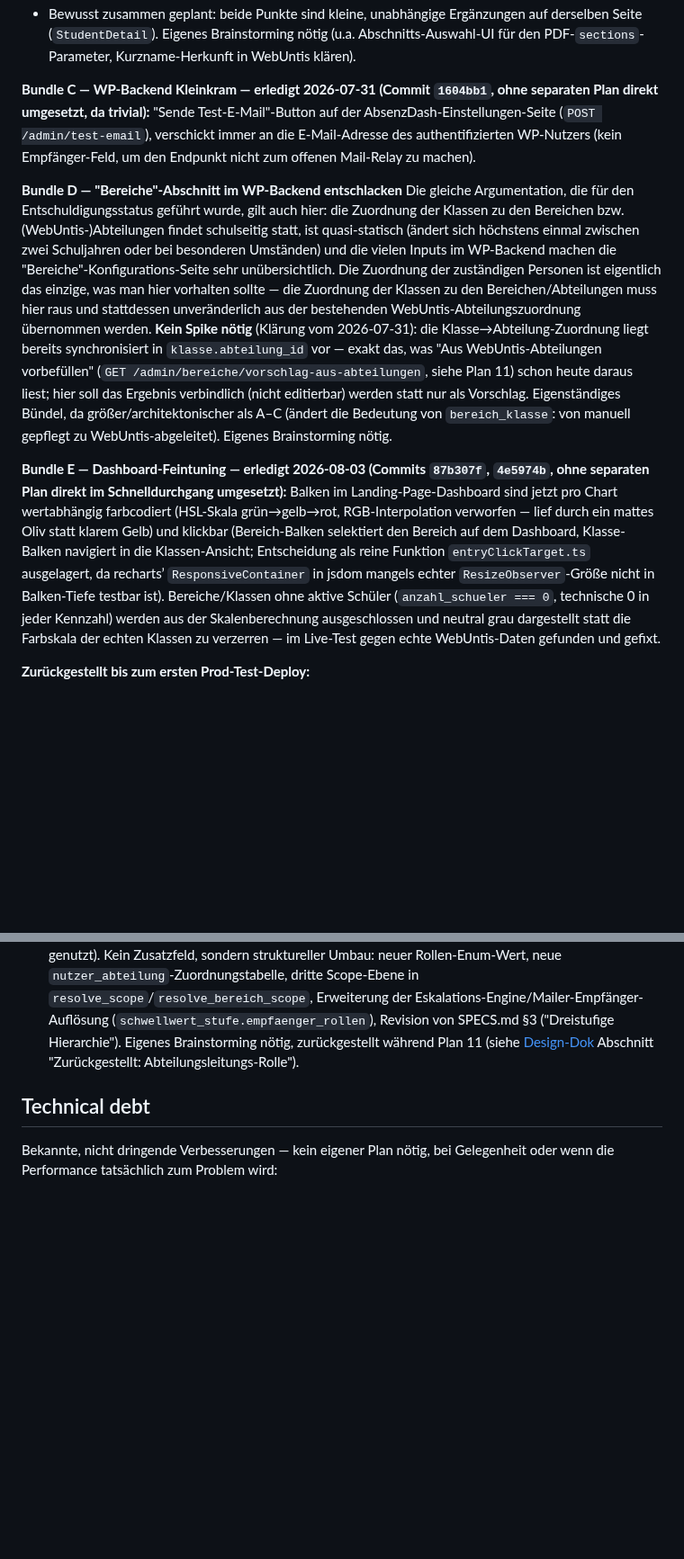
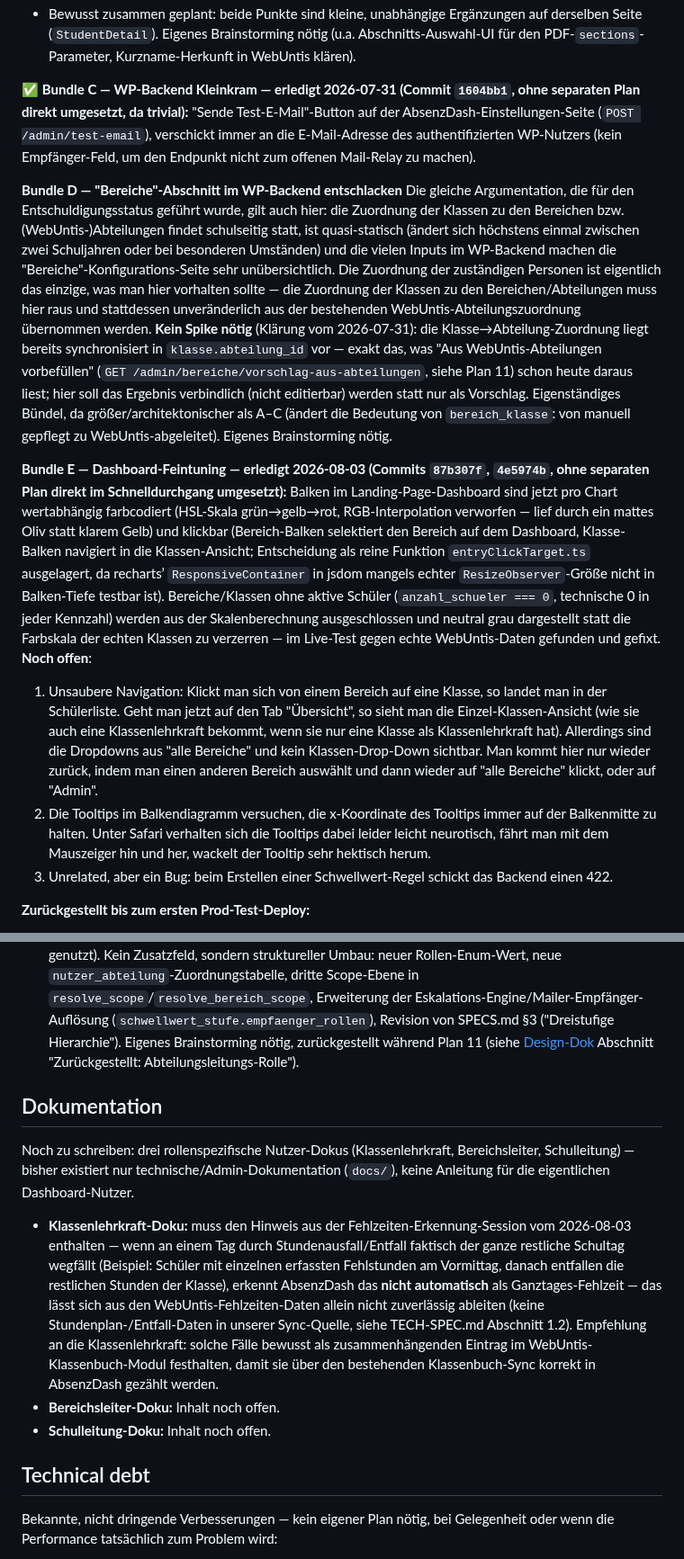
Before and after one commit to digitale-Schulverwaltung-BW/AbsenzDash, a Markdown page: ROADMAP.md, 2 parts joined by grey strips. Shown at 90% size. GitHub-like rendering; blank space fills up the shorter version.

Commit message:
docs: add Dokumentation section to ROADMAP for role-specific user guides
Co-Authored-By: Claude Sonnet 5 <noreply@anthropic.com>

```diff
--- a/ROADMAP.md
+++ b/ROADMAP.md
@@ -39,12 +39,15 @@ Am 2026-07-31 zu fünf Bündeln sortiert (siehe Diskussion in dieser Session)
 - "**Fach**" in der Detail-Ansicht sollte den **Kurznamen** des Fachs anzeigen, nicht den Langnamen. Zu klären: Wo der Langname "Bildende Kunst" herkommt. Es gibt in WebUntis BK und BKom, die beide für "Betriebliche Kommunikation" stehen.
 - Bewusst zusammen geplant: beide Punkte sind kleine, unabhängige Ergänzungen auf derselben Seite (`StudentDetail`). Eigenes Brainstorming nötig (u.a. Abschnitts-Auswahl-UI für den PDF-`sections`-Parameter, Kurzname-Herkunft in WebUntis klären).
 
-**Bundle C — WP-Backend Kleinkram — erledigt 2026-07-31 (Commit `1604bb1`, ohne separaten Plan direkt umgesetzt, da trivial):** "Sende Test-E-Mail"-Button auf der AbsenzDash-Einstellungen-Seite (`POST /admin/test-email`), verschickt immer an die E-Mail-Adresse des authentifizierten WP-Nutzers (kein Empfänger-Feld, um den Endpunkt nicht zum offenen Mail-Relay zu machen).
+✅ **Bundle C — WP-Backend Kleinkram — erledigt 2026-07-31 (Commit `1604bb1`, ohne separaten Plan direkt umgesetzt, da trivial):** "Sende Test-E-Mail"-Button auf der AbsenzDash-Einstellungen-Seite (`POST /admin/test-email`), verschickt immer an die E-Mail-Adresse des authentifizierten WP-Nutzers (kein Empfänger-Feld, um den Endpunkt nicht zum offenen Mail-Relay zu machen).
 
 **Bundle D — "Bereiche"-Abschnitt im WP-Backend entschlacken**
 Die gleiche Argumentation, die für den Entschuldigungsstatus geführt wurde, gilt auch hier: die Zuordnung der Klassen zu den Bereichen bzw. (WebUntis-)Abteilungen findet schulseitig statt, ist quasi-statisch (ändert sich höchstens einmal zwischen zwei Schuljahren oder bei besonderen Umständen) und die vielen Inputs im WP-Backend machen die "Bereiche"-Konfigurations-Seite sehr unübersichtlich. Die Zuordnung der zuständigen Personen ist eigentlich das einzige, was man hier vorhalten sollte — die Zuordnung der Klassen zu den Bereichen/Abteilungen muss hier raus und stattdessen unveränderlich aus der bestehenden WebUntis-Abteilungszuordnung übernommen werden. **Kein Spike nötig** (Klärung vom 2026-07-31): die Klasse→Abteilung-Zuordnung liegt bereits synchronisiert in `klasse.abteilung_id` vor — exakt das, was "Aus WebUntis-Abteilungen vorbefüllen" (`GET /admin/bereiche/vorschlag-aus-abteilungen`, siehe Plan 11) schon heute daraus liest; hier soll das Ergebnis verbindlich (nicht editierbar) werden statt nur als Vorschlag. Eigenständiges Bündel, da größer/architektonischer als A–C (ändert die Bedeutung von `bereich_klasse`: von manuell gepflegt zu WebUntis-abgeleitet). Eigenes Brainstorming nötig.
 
-**Bundle E — Dashboard-Feintuning — erledigt 2026-08-03 (Commits `87b307f`, `4e5974b`, ohne separaten Plan direkt im Schnelldurchgang umgesetzt):** Balken im Landing-Page-Dashboard sind jetzt pro Chart wertabhängig farbcodiert (HSL-Skala grün→gelb→rot, RGB-Interpolation verworfen — lief durch ein mattes Oliv statt klarem Gelb) und klickbar (Bereich-Balken selektiert den Bereich auf dem Dashboard, Klasse-Balken navigiert in die Klassen-Ansicht; Entscheidung als reine Funktion `entryClickTarget.ts` ausgelagert, da recharts’ `ResponsiveContainer` in jsdom mangels echter `ResizeObserver`-Größe nicht in Balken-Tiefe testbar ist). Bereiche/Klassen ohne aktive Schüler (`anzahl_schueler === 0`, technische 0 in jeder Kennzahl) werden aus der Skalenberechnung ausgeschlossen und neutral grau dargestellt statt die Farbskala der echten Klassen zu verzerren — im Live-Test gegen echte WebUntis-Daten gefunden und gefixt.
+**Bundle E — Dashboard-Feintuning — erledigt 2026-08-03 (Commits `87b307f`, `4e5974b`, ohne separaten Plan direkt im Schnelldurchgang umgesetzt):** Balken im Landing-Page-Dashboard sind jetzt pro Chart wertabhängig farbcodiert (HSL-Skala grün→gelb→rot, RGB-Interpolation verworfen — lief durch ein mattes Oliv statt klarem Gelb) und klickbar (Bereich-Balken selektiert den Bereich auf dem Dashboard, Klasse-Balken navigiert in die Klassen-Ansicht; Entscheidung als reine Funktion `entryClickTarget.ts` ausgelagert, da recharts’ `ResponsiveContainer` in jsdom mangels echter `ResizeObserver`-Größe nicht in Balken-Tiefe testbar ist). Bereiche/Klassen ohne aktive Schüler (`anzahl_schueler === 0`, technische 0 in jeder Kennzahl) werden aus der Skalenberechnung ausgeschlossen und neutral grau dargestellt statt die Farbskala der echten Klassen zu verzerren — im Live-Test gegen echte WebUntis-Daten gefunden und gefixt. **Noch offen**:
+1. Unsaubere Navigation: Klickt man sich von einem Bereich auf eine Klasse, so landet man in der Schülerliste. Geht man jetzt auf den Tab "Übersicht", so sieht man die Einzel-Klassen-Ansicht (wie sie auch eine Klassenlehrkraft bekommt, wenn sie nur eine Klasse als Klassenlehrkraft hat). Allerdings sind die Dropdowns aus "alle Bereiche" und kein Klassen-Drop-Down sichtbar. Man kommt hier nur wieder zurück, indem man einen anderen Bereich auswählt und dann wieder auf "alle Bereiche" klickt, oder auf "Admin".
+2. Die Tooltips im Balkendiagramm versuchen, die x-Koordinate des Tooltips immer auf der Balkenmitte zu halten. Unter Safari verhalten sich die Tooltips dabei leider leicht neurotisch, fährt man mit dem Mauszeiger hin und her, wackelt der Tooltip sehr hektisch herum.
+3. Unrelated, aber ein Bug: beim Erstellen einer Schwellwert-Regel schickt das Backend einen 422.
 
 **Zurückgestellt bis zum ersten Prod-Test-Deploy:**
 - Zu klären: warum die geplanten **Default-Maßnahmen** auf dem Dev-System nicht angelegt wurden und ob dies Einzelfall oder systemisch ist. Bewusst kein Feature-Plan — reine Fehlersuche (systematic-debugging), erst relevant, sobald sich das auch auf Prod zeigt oder nicht zeigt.
@@ -52,6 +55,14 @@ Die gleiche Argumentation, die für den Entschuldigungsstatus geführt wurde, gi
 Für spätere Version, falls nötig, evtl. V1.5:
 
 * **Abteilungsleitungs-Rolle** — vierte Rolle neben Klassenlehrkraft/Bereichsleiter/Schulleitung, angelehnt an die WebUntis-Abteilungen (`abteilung`-Tabelle, seit Plan 3 für Schwellwert-Regel-Geltungsbereiche genutzt). Kein Zusatzfeld, sondern struktureller Umbau: neuer Rollen-Enum-Wert, neue `nutzer_abteilung`-Zuordnungstabelle, dritte Scope-Ebene in `resolve_scope`/`resolve_bereich_scope`, Erweiterung der Eskalations-Engine/Mailer-Empfänger-Auflösung (`schwellwert_stufe.empfaenger_rollen`), Revision von SPECS.md §3 ("Dreistufige Hierarchie"). Eigenes Brainstorming nötig, zurückgestellt während Plan 11 (siehe [Design-Dok](docs/superpowers/specs/2026-07-29-wordpress-plugin-rollen-bereiche-design.md) Abschnitt "Zurückgestellt: Abteilungsleitungs-Rolle").
+
+## Dokumentation
+
+Noch zu schreiben: drei rollenspezifische Nutzer-Dokus (Klassenlehrkraft, Bereichsleiter, Schulleitung) — bisher existiert nur technische/Admin-Dokumentation (`docs/`), keine Anleitung für die eigentlichen Dashboard-Nutzer.
+
+- **Klassenlehrkraft-Doku:** muss den Hinweis aus der Fehlzeiten-Erkennung-Session vom 2026-08-03 enthalten — wenn an einem Tag durch Stundenausfall/Entfall faktisch der ganze restliche Schultag wegfällt (Beispiel: Schüler mit einzelnen erfassten Fehlstunden am Vormittag, danach entfallen die restlichen Stunden der Klasse), erkennt AbsenzDash das **nicht automatisch** als Ganztages-Fehlzeit — das lässt sich aus den WebUntis-Fehlzeiten-Daten allein nicht zuverlässig ableiten (keine Stundenplan-/Entfall-Daten in unserer Sync-Quelle, siehe TECH-SPEC.md Abschnitt 1.2). Empfehlung an die Klassenlehrkraft: solche Fälle bewusst als zusammenhängenden Eintrag im WebUntis-Klassenbuch-Modul festhalten, damit sie über den bestehenden Klassenbuch-Sync korrekt in AbsenzDash gezählt werden.
+- **Bereichsleiter-Doku:** Inhalt noch offen.
+- **Schulleitung-Doku:** Inhalt noch offen.
 
 ## Technical debt
 
```
